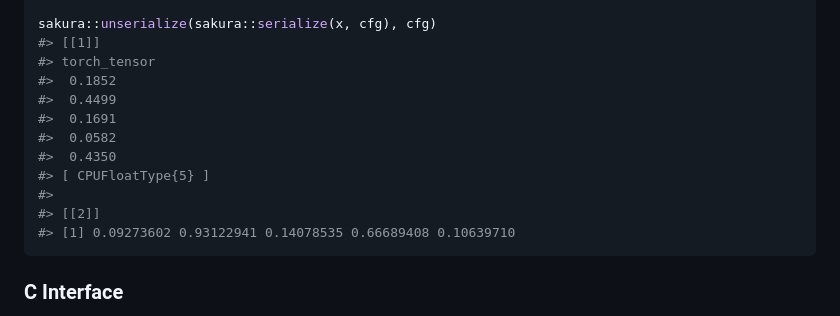
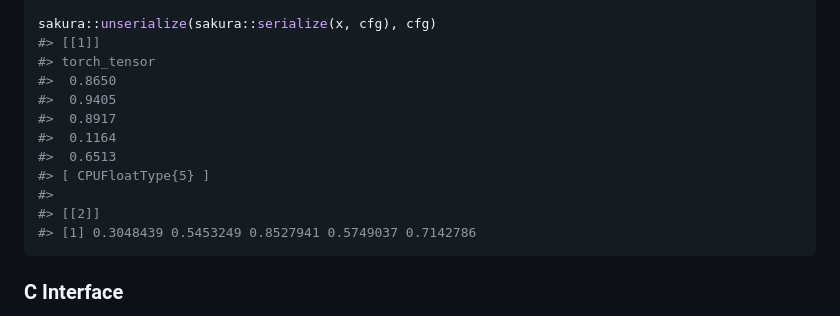
Before and after one commit to traversc/sakura, a Markdown page: README.md, the part around one of its changes. Rendered like a GitHub page.

Commit message:
Re-render README

````diff
--- a/README.md
+++ b/README.md
@@ -141,15 +143,15 @@ cfg <- sakura::serial_config("torch_tensor", torch::torch_serialize, torch::torc
 sakura::unserialize(sakura::serialize(x, cfg), cfg)
 #> [[1]]
 #> torch_tensor
-#>  0.1852
-#>  0.4499
-#>  0.1691
-#>  0.0582
-#>  0.4350
+#>  0.8650
+#>  0.9405
+#>  0.8917
+#>  0.1164
+#>  0.6513
 #> [ CPUFloatType{5} ]
 #>
 #> [[2]]
-#> [1] 0.09273602 0.93122941 0.14078535 0.66689408 0.10639710
+#> [1] 0.3048439 0.5453249 0.8527941 0.5749037 0.7142786
 ```
 
 ### C Interface
````
Also changed, not shown: other parts of README.md (+2 -0 lines).
